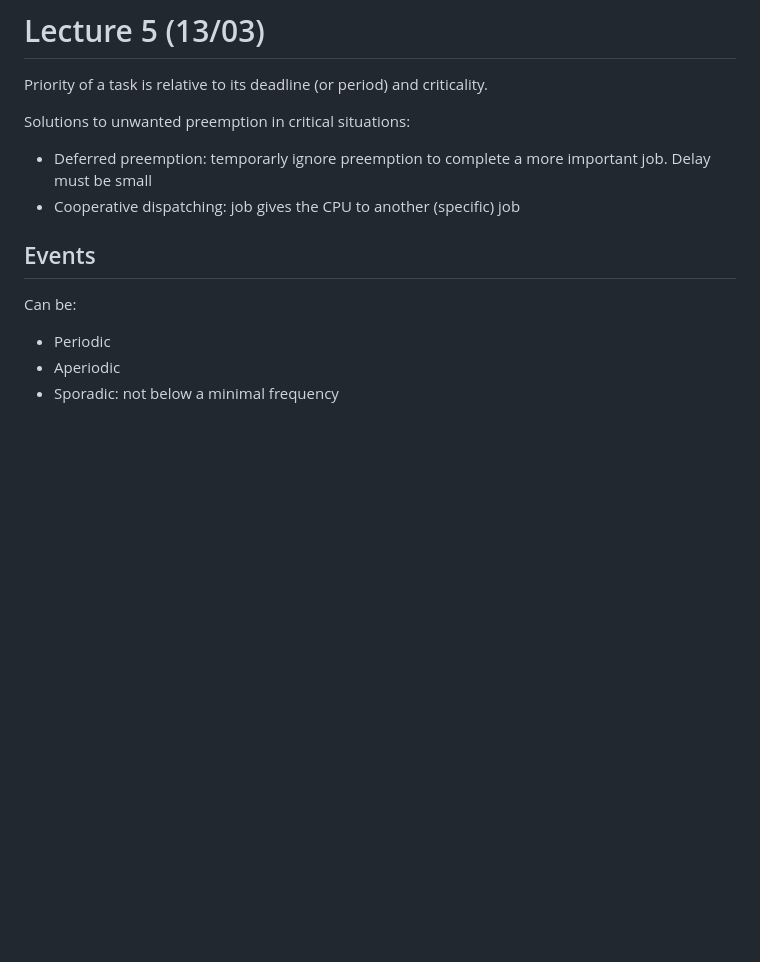
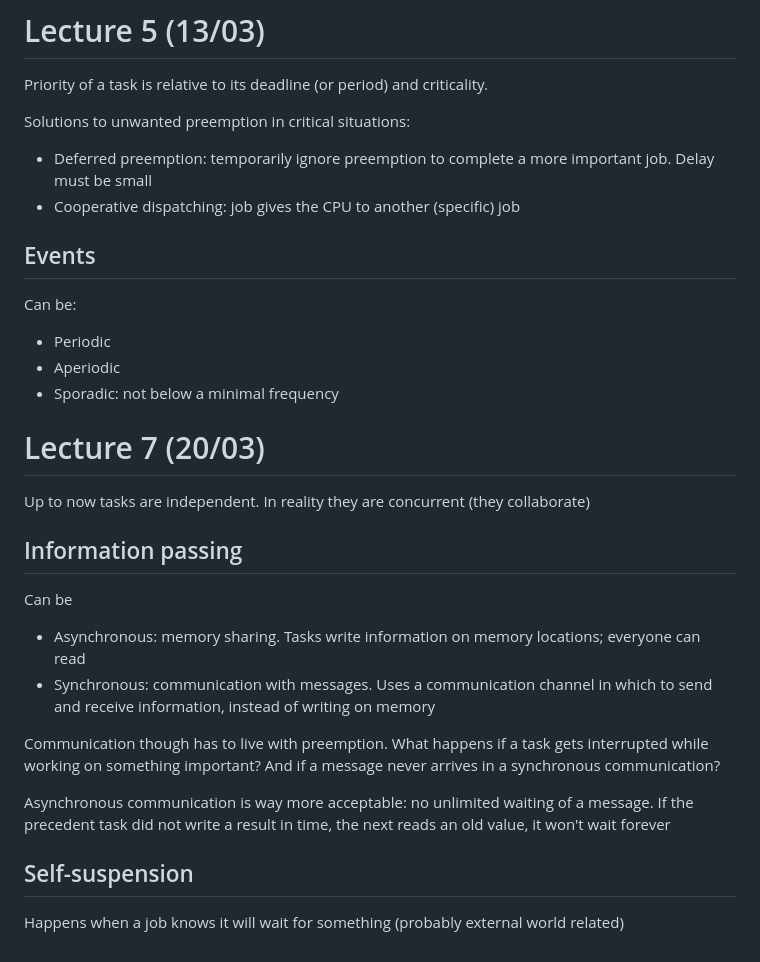
Before and after one commit to alberto-lazari/computer-science, a Markdown page: real-time-systems/notes.md, the part around one of its changes. Rendered like a GitHub page; blank space fills up the shorter version.

Commit message:
Lecture 7

```diff
--- a/real-time-systems/notes.md
+++ b/real-time-systems/notes.md
@@ -144,7 +146,7 @@ $\implies$ when supply satisfies demand
 Priority of a task is relative to its deadline (or period) and criticality.
 
 Solutions to unwanted preemption in critical situations:
-- Deferred preemption: temporarly ignore preemption to complete a more important job. Delay must be small
+- Deferred preemption: temporarily ignore preemption to complete a more important job. Delay must be small
 - Cooperative dispatching: job gives the CPU to another (specific) job
 
 ## Events
@@ -152,3 +154,20 @@ Can be:
 - Periodic
 - Aperiodic
 - Sporadic: not below a minimal frequency
+
+# Lecture 7 (20/03)
+Up to now tasks are independent. In reality they are concurrent (they collaborate)
+
+## Information passing
+Can be
+- Asynchronous: memory sharing. Tasks write information on memory locations; everyone can read
+- Synchronous: communication with messages. Uses a communication channel in which to send and receive information, instead of writing on memory
+
+Communication though has to live with preemption. What happens if a task gets interrupted while working on something important? And if a message never arrives in a synchronous communication?
+
+Asynchronous communication is way more acceptable: no unlimited waiting of a message. If the precedent task did not write a result in time, the next reads an old value, it won't wait forever
+
+<!-- Various disses to Sperduti -->
+
+## Self-suspension
+Happens when a job knows it will wait for something (probably external world related)
```
Also changed, not shown: other parts of real-time-systems/notes.md (+2 -0 lines).
